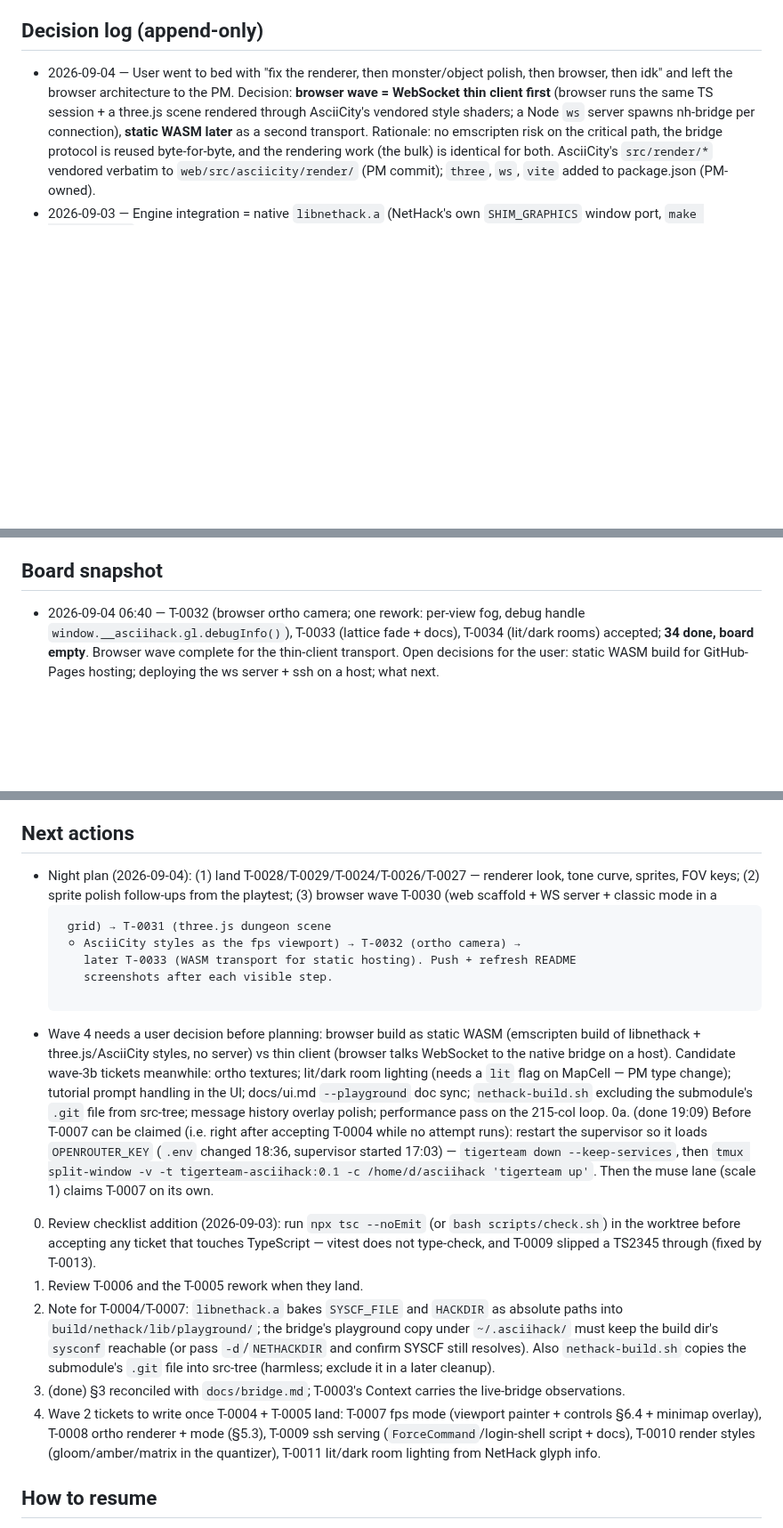
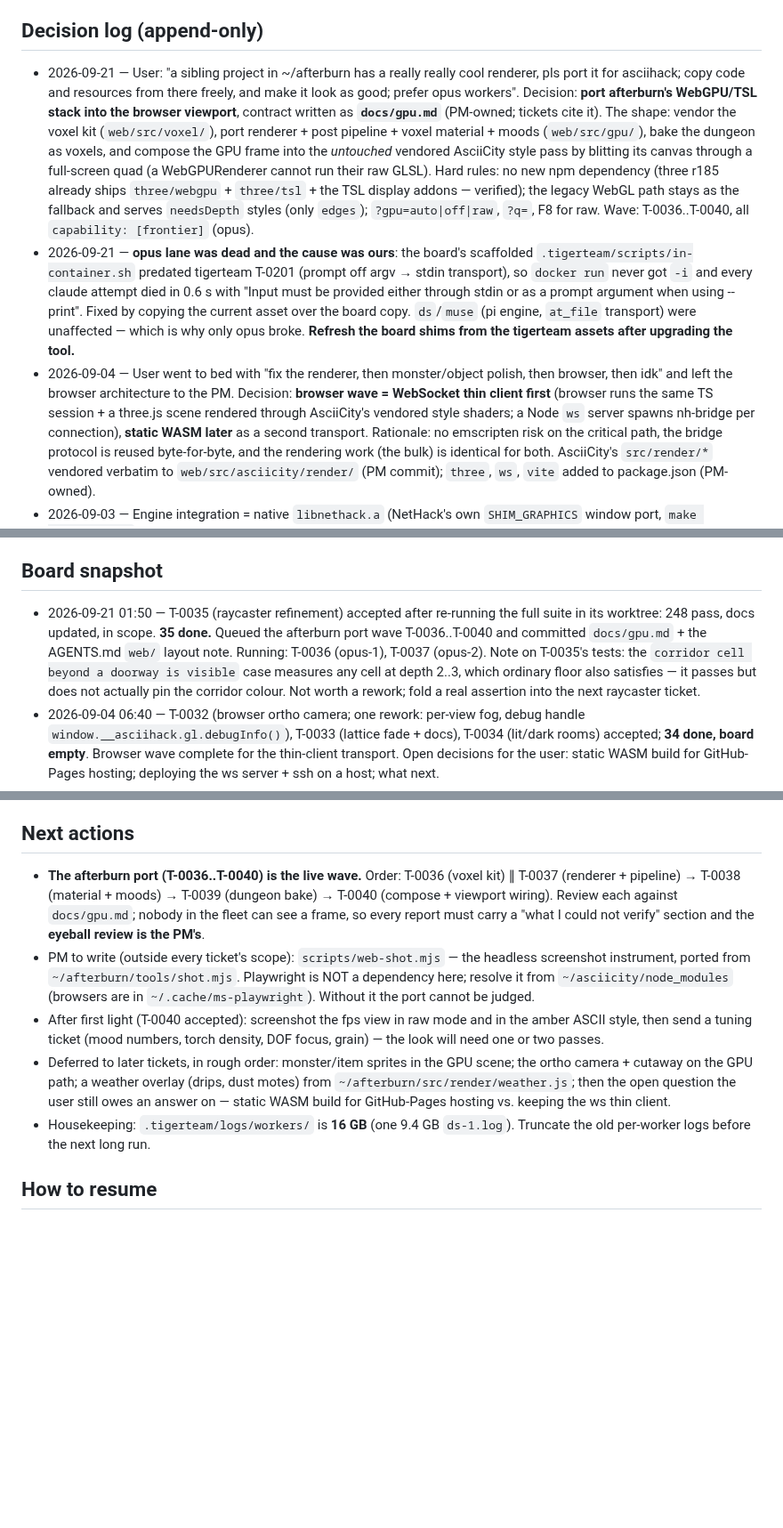
Before and after one commit to ubyjvovk/asciihack, a Markdown page: .tigerteam/STATE.md, 3 parts joined by grey strips. Shown at 89% size. Rendered like a GitHub page; blank space fills up the shorter version.

Commit message:
[pm] STATE: afterburn port wave queued; opus lane fix recorded

```diff
--- a/.tigerteam/STATE.md
+++ b/.tigerteam/STATE.md
@@ -43,6 +43,29 @@ Design contract: `docs/architecture.md` (PM-owned). PM-owned code:
   2026-09-01). Worktrees get it via `scripts/nethack-src.sh` (T-0001).
 
 ## Decision log (append-only)
+- 2026-09-21 — User: "a sibling project in ~/afterburn has a really really
+  cool renderer, pls port it for asciihack; copy code and resources from
+  there freely, and make it look as good; prefer opus workers". Decision:
+  **port afterburn's WebGPU/TSL stack into the browser viewport**, contract
+  written as **`docs/gpu.md`** (PM-owned; tickets cite it). The shape: vendor
+  the voxel kit (`web/src/voxel/`), port renderer + post pipeline + voxel
+  material + moods (`web/src/gpu/`), bake the dungeon as voxels, and compose
+  the GPU frame into the *untouched* vendored AsciiCity style pass by blitting
+  its canvas through a full-screen quad (a WebGPURenderer cannot run their
+  raw GLSL). Hard rules: no new npm dependency (three r185 already ships
+  `three/webgpu` + `three/tsl` + the TSL display addons — verified); the
+  legacy WebGL path stays as the fallback and serves `needsDepth` styles
+  (only `edges`); `?gpu=auto|off|raw`, `?q=`, F8 for raw. Wave: T-0036..T-0040,
+  all `capability: [frontier]` (opus).
+- 2026-09-21 — **opus lane was dead and the cause was ours**: the board's
+  scaffolded `.tigerteam/scripts/in-container.sh` predated tigerteam T-0201
+  (prompt off argv → stdin transport), so `docker run` never got `-i` and
+  every claude attempt died in 0.6 s with "Input must be provided either
+  through stdin or as a prompt argument when using --print". Fixed by
+  copying the current asset over the board copy. `ds`/`muse` (pi engine,
+  `at_file` transport) were unaffected — which is why only opus broke.
+  **Refresh the board shims from the tigerteam assets after upgrading the
+  tool.**
 - 2026-09-04 — User went to bed with "fix the renderer, then monster/object
   polish, then browser, then idk" and left the browser architecture to the
   PM. Decision: **browser wave = WebSocket thin client first** (browser
@@ -73,6 +96,15 @@ Design contract: `docs/architecture.md` (PM-owned). PM-owned code:
   before the first ticket.
 
 ## Board snapshot
+- 2026-09-21 01:50 — T-0035 (raycaster refinement) accepted after
+  re-running the full suite in its worktree: 248 pass, docs updated, in
+  scope. **35 done.** Queued the afterburn port wave T-0036..T-0040 and
+  committed `docs/gpu.md` + the AGENTS.md `web/` layout note. Running:
+  T-0036 (opus-1), T-0037 (opus-2). Note on T-0035's tests: the
+  `corridor cell beyond a doorway is visible` case measures any cell at
+  depth 2..3, which ordinary floor also satisfies — it passes but does not
+  actually pin the corridor colour. Not worth a rework; fold a real
+  assertion into the next raycaster ticket.
 - 2026-09-04 06:40 — T-0032 (browser ortho camera; one rework: per-view
   fog, debug handle `window.__asciihack.gl.debugInfo()`), T-0033 (lattice
   fade + docs), T-0034 (lit/dark rooms) accepted; **34 done, board empty**.
@@ -181,45 +213,27 @@ Design contract: `docs/architecture.md` (PM-owned). PM-owned code:
   yet.
 
 ## Next actions
-- Night plan (2026-09-04): (1) land T-0028/T-0029/T-0024/T-0026/T-0027 —
-  renderer look, tone curve, sprites, FOV keys; (2) sprite polish
-  follow-ups from the playtest; (3) browser wave T-0030 (web scaffold +
-  WS server + classic mode in a <pre> grid) → T-0031 (three.js dungeon scene
-  + AsciiCity styles as the fps viewport) → T-0032 (ortho camera) →
-  later T-0033 (WASM transport for static hosting). Push + refresh README
-  screenshots after each visible step.
-- Wave 4 needs a user decision before planning: browser build as static
-  WASM (emscripten build of libnethack + three.js/AsciiCity styles, no
-  server) vs thin client (browser talks WebSocket to the native bridge on
-  a host). Candidate wave-3b tickets meanwhile: ortho textures; lit/dark
-  room lighting (needs a `lit` flag on MapCell — PM type change); tutorial
-  prompt handling in the UI; docs/ui.md `--playground` doc sync;
-  `nethack-build.sh` excluding the submodule's `.git` file from src-tree;
-  message history overlay polish; performance pass on the 215-col loop.
-0a. (done 19:09) Before T-0007 can be claimed (i.e. right after accepting T-0004 while no
-    attempt runs): restart the supervisor so it loads `OPENROUTER_KEY`
-    (`.env` changed 18:36, supervisor started 17:03) — `tigerteam down
-    --keep-services`, then `tmux split-window -v -t tigerteam-asciihack:0.1 -c
-    /home/d/asciihack 'tigerteam up'`. Then the muse lane (scale 1) claims
-    T-0007 on its own.
-0. Review checklist addition (2026-09-03): run `npx tsc --noEmit` (or
-   `bash scripts/check.sh`) in the worktree before accepting any ticket that
-   touches TypeScript — vitest does not type-check, and T-0009 slipped a
-   TS2345 through (fixed by T-0013).
-1. Review T-0006 and the T-0005 rework when they land.
-2. Note for T-0004/T-0007: `libnethack.a` bakes `SYSCF_FILE` and `HACKDIR`
-   as absolute paths into `build/nethack/lib/playground/`; the bridge's
-   playground copy under `~/.asciihack/` must keep the build dir's `sysconf`
-   reachable (or pass `-d`/`NETHACKDIR` and confirm SYSCF still resolves).
-   Also `nethack-build.sh` copies the submodule's `.git` file into src-tree
-   (harmless; exclude it in a later cleanup).
-3. (done) §3 reconciled with `docs/bridge.md`; T-0003's Context carries
-   the live-bridge observations.
-4. Wave 2 tickets to write once T-0004 + T-0005 land: T-0007 fps mode
-   (viewport painter + controls §6.4 + minimap overlay), T-0008 ortho
-   renderer + mode (§5.3), T-0009 ssh serving (`ForceCommand`/login-shell
-   script + docs), T-0010 render styles (gloom/amber/matrix in the
-   quantizer), T-0011 lit/dark room lighting from NetHack glyph info.
+- **The afterburn port (T-0036..T-0040) is the live wave.** Order:
+  T-0036 (voxel kit) ∥ T-0037 (renderer + pipeline) → T-0038 (material +
+  moods) → T-0039 (dungeon bake) → T-0040 (compose + viewport wiring).
+  Review each against `docs/gpu.md`; nobody in the fleet can see a frame,
+  so every report must carry a "what I could not verify" section and the
+  **eyeball review is the PM's**.
+- PM to write (outside every ticket's scope): `scripts/web-shot.mjs` — the
+  headless screenshot instrument, ported from `~/afterburn/tools/shot.mjs`.
+  Playwright is NOT a dependency here; resolve it from
+  `~/asciicity/node_modules` (browsers are in `~/.cache/ms-playwright`).
+  Without it the port cannot be judged.
+- After first light (T-0040 accepted): screenshot the fps view in raw mode
+  and in the amber ASCII style, then send a tuning ticket (mood numbers,
+  torch density, DOF focus, grain) — the look will need one or two passes.
+- Deferred to later tickets, in rough order: monster/item sprites in the
+  GPU scene; the ortho camera + cutaway on the GPU path; a weather overlay
+  (drips, dust motes) from `~/afterburn/src/render/weather.js`; then the
+  open question the user still owes an answer on — static WASM build for
+  GitHub-Pages hosting vs. keeping the ws thin client.
+- Housekeeping: `.tigerteam/logs/workers/` is **16 GB** (one 9.4 GB
+  `ds-1.log`). Truncate the old per-worker logs before the next long run.
 
 ## How to resume
 1. Read this file.
```
